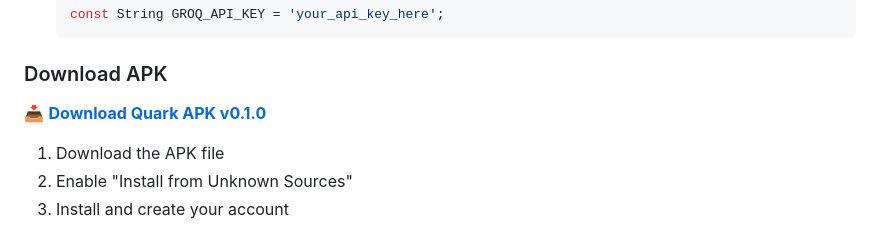
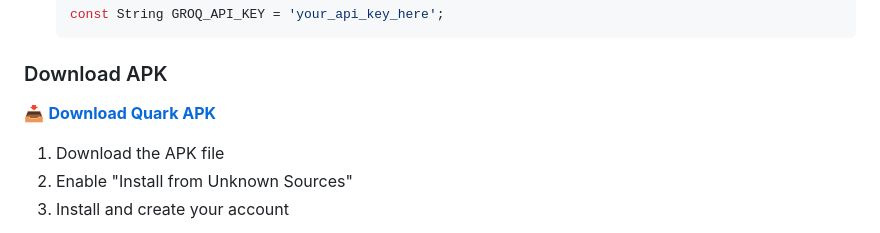
Before and after one commit to Keter-main/RIFT, a Markdown page: source/README.md, the part around the change. Drawn GitHub-style.

Commit message:
Update APK download link

```diff
--- a/source/README.md
+++ b/source/README.md
@@ -330,7 +330,7 @@ flutter run
 
 ### Download APK
 
-📥 **[Download Quark APK v0.1.0](https://github.com/Keter-main/RIFT/releases/download/v0.1.0/quark-v0.1.0.apk)**
+📥 **[Download Quark APK](https://github.com/Keter-main/RIFT/releases/download/Apk/Quark.apk)**
 
 1. Download the APK file
 2. Enable "Install from Unknown Sources"
```
